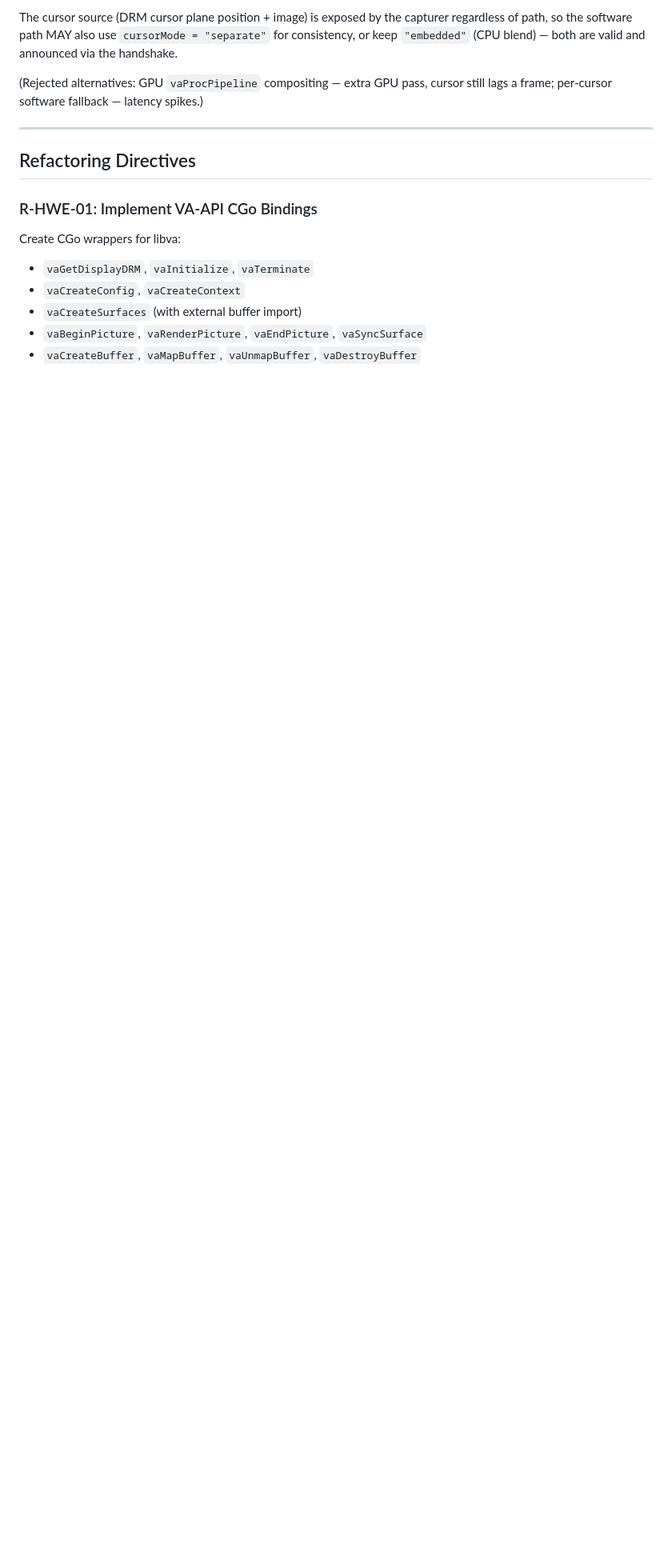
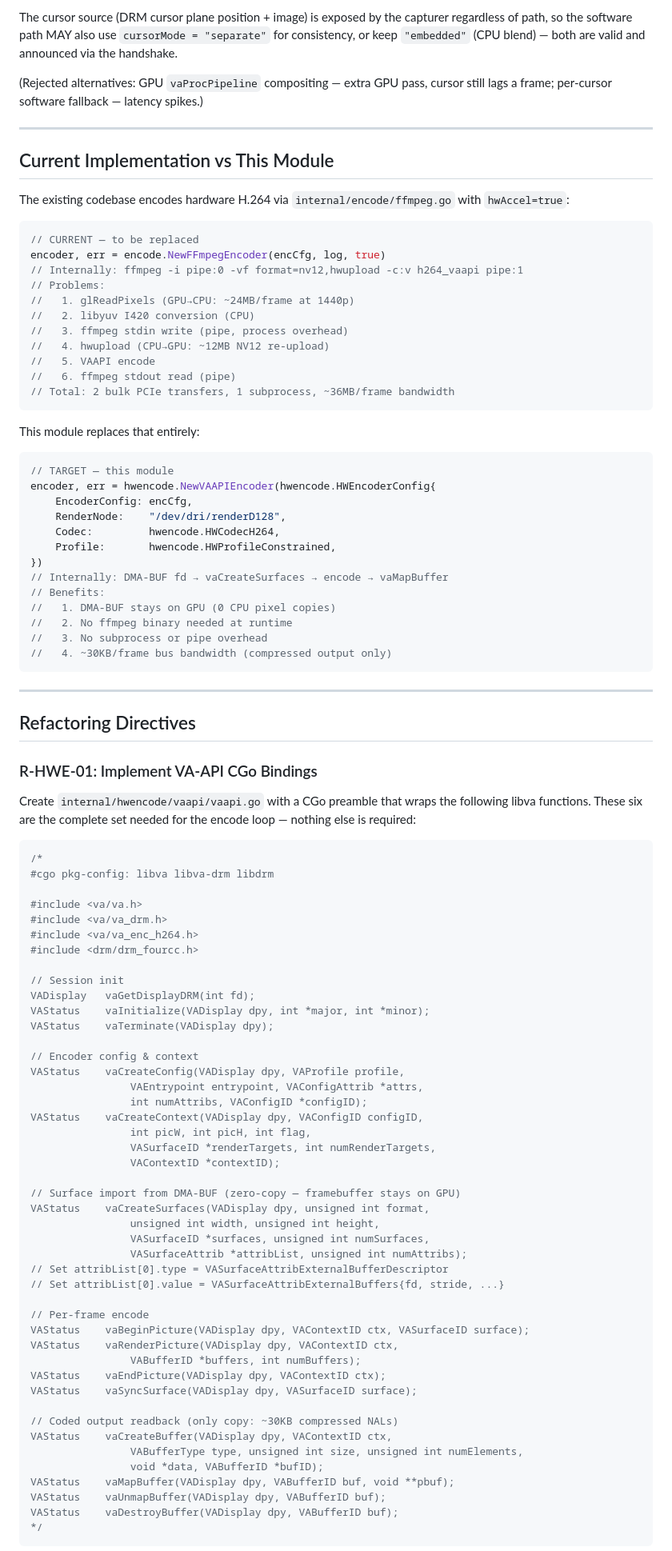
Before and after one commit to asymysh/featherdesk, a Markdown page: specs/MODULE_HARDWARE_ENCODE.md, the part around one of its changes. Shown at 80% size. Rendered like a GitHub page; blank space fills up the shorter version.

Commit message:
docs(hwencode): make ffmpeg-free contract explicit + add CGo preamble
Three additions:
1. Opening paragraph now explicitly states 'ffmpeg is NOT a dependency of
   this module' and names NewFFmpegEncoder(hwAccel=true) as what this
   module replaces.

2. New 'Current Implementation vs This Module' section shows the exact
   before/after code comparison — old ffmpeg subprocess path (6 steps,
   36MB/frame PCIe traffic) vs new direct VA-API CGo path (0 CPU copies,
   ~30KB/frame).

3. R-HWE-01 now includes the full CGo preamble with all six libva
   functions needed for the encode loop, plus the VASurfaceAttrib
   external buffer pattern for DMA-BUF import. An implementor can
   start writing code directly from this spec.

````diff
--- a/specs/MODULE_HARDWARE_ENCODE.md
+++ b/specs/MODULE_HARDWARE_ENCODE.md
@@ -200,12 +202,94 @@ The cursor source (DRM cursor plane position + image) is exposed by the capturer
 
 ---
 
+## Current Implementation vs This Module
+
+The existing codebase encodes hardware H.264 via `internal/encode/ffmpeg.go` with `hwAccel=true`:
+
+```go
+// CURRENT — to be replaced
+encoder, err = encode.NewFFmpegEncoder(encCfg, log, true)
+// Internally: ffmpeg -i pipe:0 -vf format=nv12,hwupload -c:v h264_vaapi pipe:1
+// Problems:
+//   1. glReadPixels (GPU→CPU: ~24MB/frame at 1440p)
+//   2. libyuv I420 conversion (CPU)
+//   3. ffmpeg stdin write (pipe, process overhead)
+//   4. hwupload (CPU→GPU: ~12MB NV12 re-upload)
+//   5. VAAPI encode
+//   6. ffmpeg stdout read (pipe)
+// Total: 2 bulk PCIe transfers, 1 subprocess, ~36MB/frame bandwidth
+```
+
+This module replaces that entirely:
+
+```go
+// TARGET — this module
+encoder, err = hwencode.NewVAAPIEncoder(hwencode.HWEncoderConfig{
+    EncoderConfig: encCfg,
+    RenderNode:    "/dev/dri/renderD128",
+    Codec:         hwencode.HWCodecH264,
+    Profile:       hwencode.HWProfileConstrained,
+})
+// Internally: DMA-BUF fd → vaCreateSurfaces → encode → vaMapBuffer
+// Benefits:
+//   1. DMA-BUF stays on GPU (0 CPU pixel copies)
+//   2. No ffmpeg binary needed at runtime
+//   3. No subprocess or pipe overhead
+//   4. ~30KB/frame bus bandwidth (compressed output only)
+```
+
+---
+
 ## Refactoring Directives
 
 ### R-HWE-01: Implement VA-API CGo Bindings
-Create CGo wrappers for libva:
-- `vaGetDisplayDRM`, `vaInitialize`, `vaTerminate`
-- `vaCreateConfig`, `vaCreateContext`
-- `vaCreateSurfaces` (with external buffer import)
-- `vaBeginPicture`, `vaRenderPicture`, `vaEndPicture`, `vaSyncSurface`
-- `vaCreateBuffer`, `vaMapBuffer`, `vaUnmapBuffer`, `vaDestroyBuffer`
+Create `internal/hwencode/vaapi/vaapi.go` with a CGo preamble that wraps the following libva functions. These six are the complete set needed for the encode loop — nothing else is required:
+
+```c
+/*
+#cgo pkg-config: libva libva-drm libdrm
+
+#include <va/va.h>
+#include <va/va_drm.h>
+#include <va/va_enc_h264.h>
+#include <drm/drm_fourcc.h>
+
+// Session init
+VADisplay   vaGetDisplayDRM(int fd);
+VAStatus    vaInitialize(VADisplay dpy, int *major, int *minor);
+VAStatus    vaTerminate(VADisplay dpy);
+
+// Encoder config & context
+VAStatus    vaCreateConfig(VADisplay dpy, VAProfile profile,
+                VAEntrypoint entrypoint, VAConfigAttrib *attrs,
+                int numAttribs, VAConfigID *configID);
+VAStatus    vaCreateContext(VADisplay dpy, VAConfigID configID,
+                int picW, int picH, int flag,
+                VASurfaceID *renderTargets, int numRenderTargets,
+                VAContextID *contextID);
+
+// Surface import from DMA-BUF (zero-copy — framebuffer stays on GPU)
+VAStatus    vaCreateSurfaces(VADisplay dpy, unsigned int format,
+                unsigned int width, unsigned int height,
+                VASurfaceID *surfaces, unsigned int numSurfaces,
+                VASurfaceAttrib *attribList, unsigned int numAttribs);
+// Set attribList[0].type = VASurfaceAttribExternalBufferDescriptor
+// Set attribList[0].value = VASurfaceAttribExternalBuffers{fd, stride, ...}
+
+// Per-frame encode
+VAStatus    vaBeginPicture(VADisplay dpy, VAContextID ctx, VASurfaceID surface);
+VAStatus    vaRenderPicture(VADisplay dpy, VAContextID ctx,
+                VABufferID *buffers, int numBuffers);
+VAStatus    vaEndPicture(VADisplay dpy, VAContextID ctx);
+VAStatus    vaSyncSurface(VADisplay dpy, VASurfaceID surface);
+
+// Coded output readback (only copy: ~30KB compressed NALs)
+VAStatus    vaCreateBuffer(VADisplay dpy, VAContextID ctx,
+                VABufferType type, unsigned int size, unsigned int numElements,
+                void *data, VABufferID *bufID);
+VAStatus    vaMapBuffer(VADisplay dpy, VABufferID buf, void **pbuf);
+VAStatus    vaUnmapBuffer(VADisplay dpy, VABufferID buf);
+VAStatus    vaDestroyBuffer(VADisplay dpy, VABufferID buf);
+*/
+```
+
````
Also changed, not shown: other parts of specs/MODULE_HARDWARE_ENCODE.md (+3 -0 lines).
